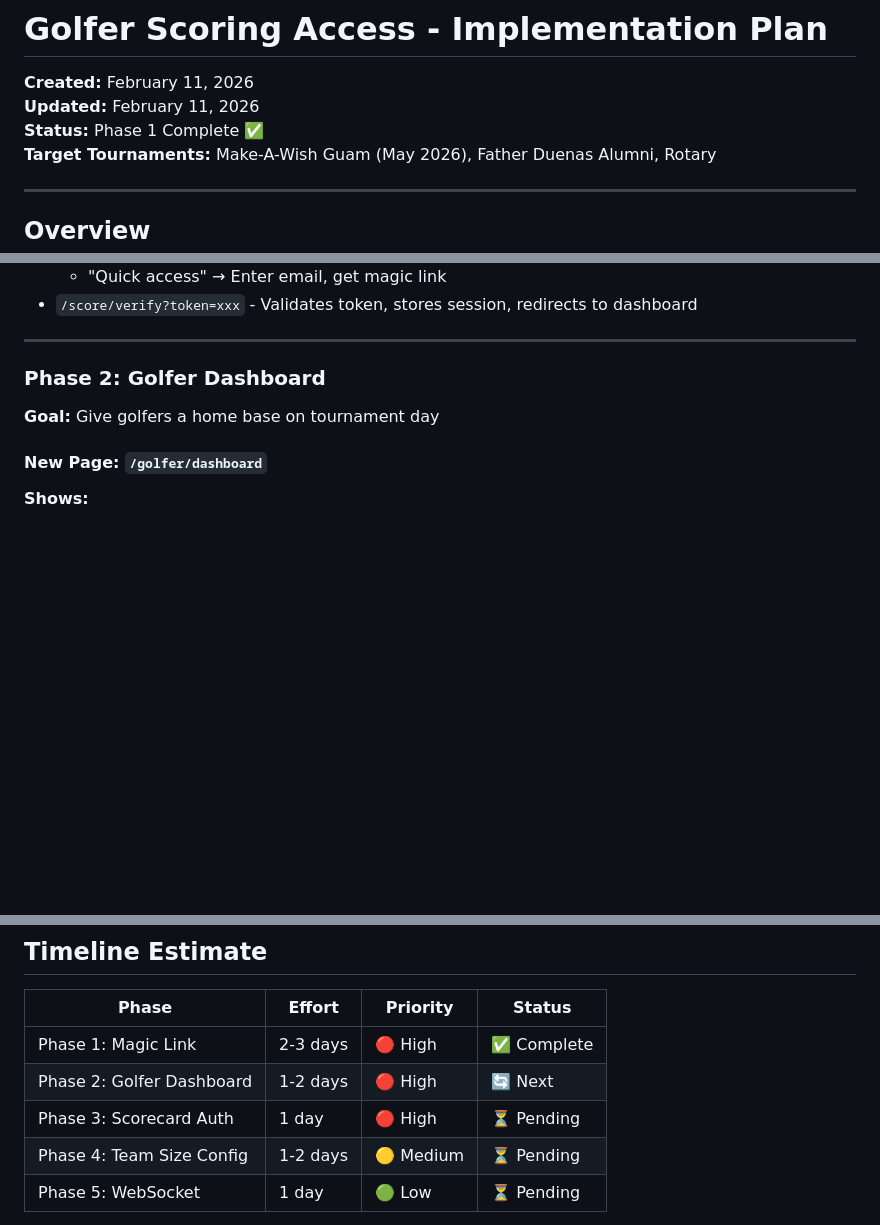
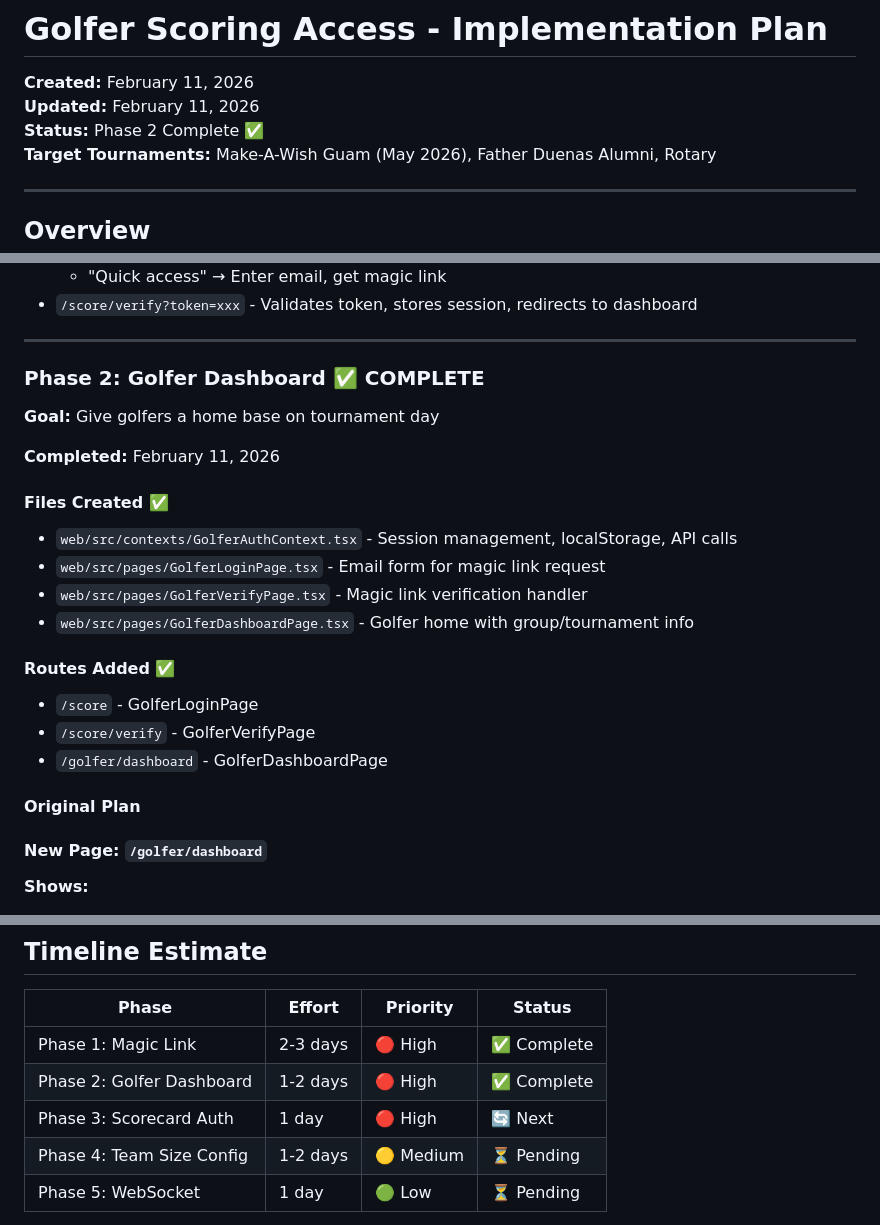
Before and after one commit to Shimizu-Technology/pacific-golf, a Markdown page: docs/GOLFER_SCORING_ACCESS.md, 3 parts joined by grey strips. GitHub-like rendering; blank space fills up the shorter version.

Commit message:
Update implementation plan - Phase 2 complete

```diff
--- a/docs/GOLFER_SCORING_ACCESS.md
+++ b/docs/GOLFER_SCORING_ACCESS.md
@@ -2,7 +2,7 @@
 
 **Created:** February 11, 2026
 **Updated:** February 11, 2026
-**Status:** Phase 1 Complete ✅
+**Status:** Phase 2 Complete ✅
 **Target Tournaments:** Make-A-Wish Guam (May 2026), Father Duenas Alumni, Rotary
 
 ---
@@ -120,8 +120,23 @@ POST /api/v1/golfer_auth/refresh
 
 ---
 
-### Phase 2: Golfer Dashboard
+### Phase 2: Golfer Dashboard ✅ COMPLETE
 **Goal:** Give golfers a home base on tournament day
+
+**Completed:** February 11, 2026
+
+#### Files Created ✅
+- `web/src/contexts/GolferAuthContext.tsx` - Session management, localStorage, API calls
+- `web/src/pages/GolferLoginPage.tsx` - Email form for magic link request
+- `web/src/pages/GolferVerifyPage.tsx` - Magic link verification handler
+- `web/src/pages/GolferDashboardPage.tsx` - Golfer home with group/tournament info
+
+#### Routes Added ✅
+- `/score` - GolferLoginPage
+- `/score/verify` - GolferVerifyPage
+- `/golfer/dashboard` - GolferDashboardPage
+
+#### Original Plan
 
 #### New Page: `/golfer/dashboard`
 
@@ -346,8 +361,8 @@ web/
 | Phase | Effort | Priority | Status |
 |-------|--------|----------|--------|
 | Phase 1: Magic Link | 2-3 days | 🔴 High | ✅ Complete |
-| Phase 2: Golfer Dashboard | 1-2 days | 🔴 High | 🔄 Next |
-| Phase 3: Scorecard Auth | 1 day | 🔴 High | ⏳ Pending |
+| Phase 2: Golfer Dashboard | 1-2 days | 🔴 High | ✅ Complete |
+| Phase 3: Scorecard Auth | 1 day | 🔴 High | 🔄 Next |
 | Phase 4: Team Size Config | 1-2 days | 🟡 Medium | ⏳ Pending |
 | Phase 5: WebSocket | 1 day | 🟢 Low | ⏳ Pending |
 
```
